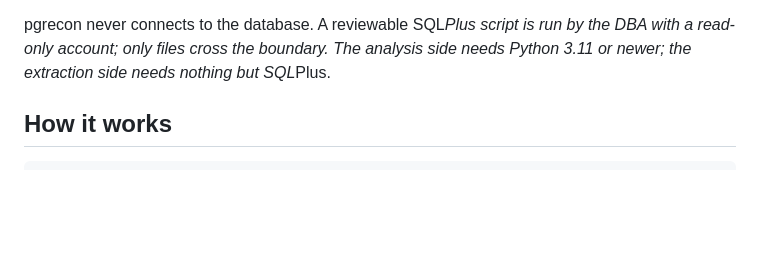
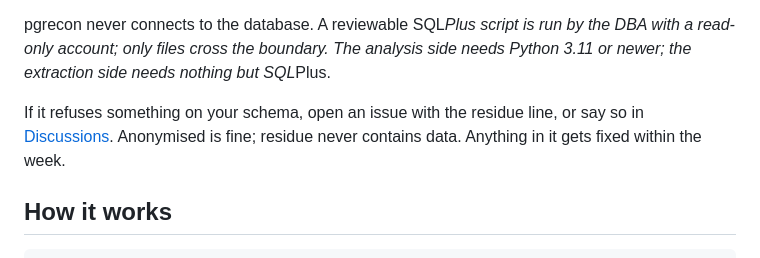
Before and after one commit to Muzzammil242/pgrecon, a Markdown page: README.md, the part around the change. GitHub-like rendering; blank space fills up the shorter version.

Commit message:
readme: invite residue files and point at Discussions
A returning installer has nowhere to say what the converter refused.

```diff
--- a/README.md
+++ b/README.md
@@ -19,6 +19,12 @@ pgrecon never connects to the database. A reviewable SQL*Plus script is
 run by the DBA with a read-only account; only files cross the boundary.
 The analysis side needs Python 3.11 or newer; the extraction side needs
 nothing but SQL*Plus.
+
+If it refuses something on your schema, open an issue with the residue
+line, or say so in
+[Discussions](https://github.com/Muzzammil242/pgrecon/discussions).
+Anonymised is fine; residue never contains data. Anything in it gets
+fixed within the week.
 
 ## How it works
 
```
